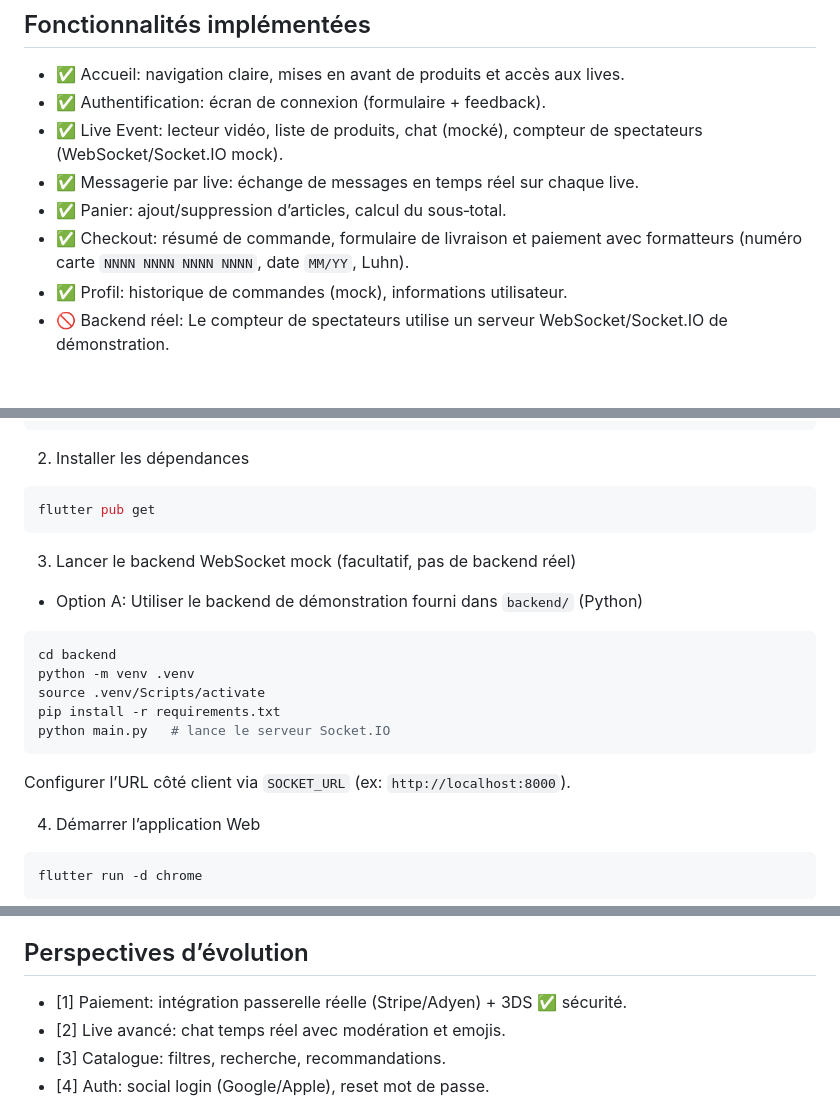
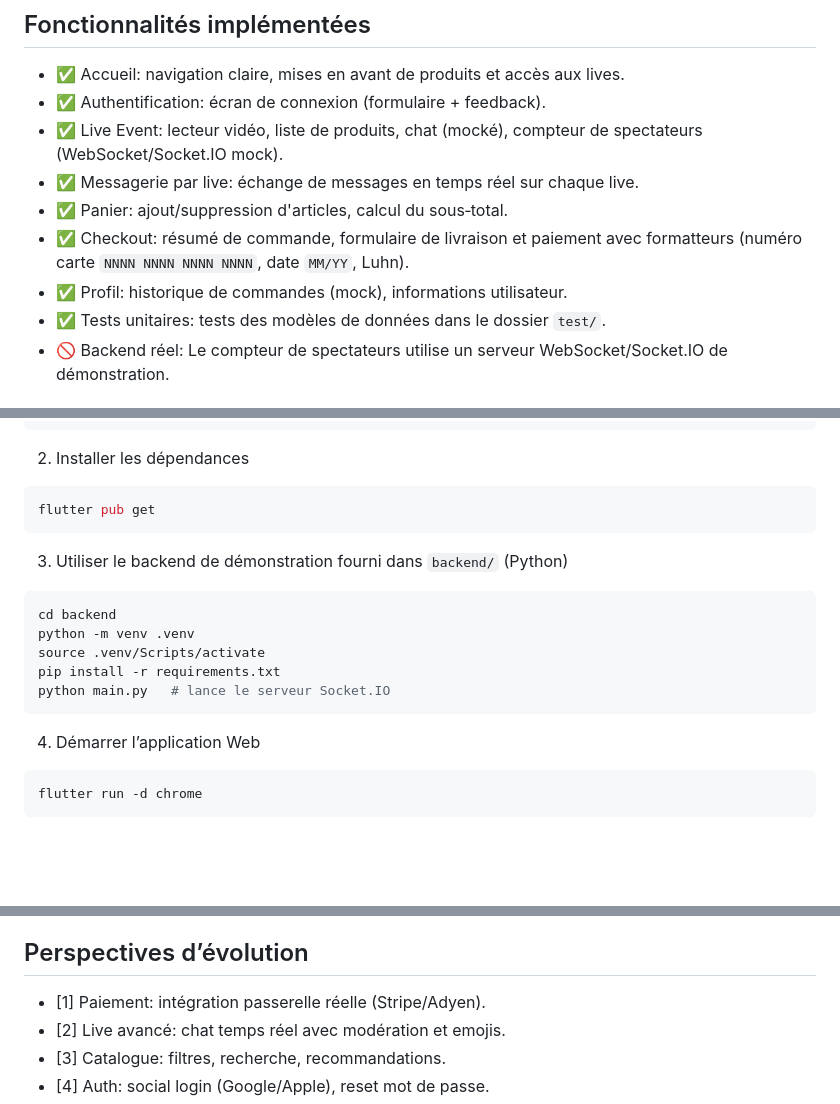
Before and after one commit to Poseidon1402/test-flutter, a Markdown page: README.md, 3 parts joined by grey strips. GitHub-like rendering; blank space fills up the shorter version.

Commit message:
fix(docs): correct typographical errors and improve clarity in README

````diff
--- a/README.md
+++ b/README.md
@@ -20,9 +20,10 @@ LiveShop est une application Flutter Web de live shopping mettant en avant une i
 - ✅ Authentification: écran de connexion (formulaire + feedback).
 - ✅ Live Event: lecteur vidéo, liste de produits, chat (mocké), compteur de spectateurs (WebSocket/Socket.IO mock).
 - ✅ Messagerie par live: échange de messages en temps réel sur chaque live.
-- ✅ Panier: ajout/suppression d’articles, calcul du sous‑total.
+- ✅ Panier: ajout/suppression d'articles, calcul du sous‑total.
 - ✅ Checkout: résumé de commande, formulaire de livraison et paiement avec formatteurs (numéro carte `NNNN NNNN NNNN NNNN`, date `MM/YY`, Luhn).
 - ✅ Profil: historique de commandes (mock), informations utilisateur.
+- ✅ Tests unitaires: tests des modèles de données dans le dossier `test/`.
 - 🚫 Backend réel: Le compteur de spectateurs utilise un serveur WebSocket/Socket.IO de démonstration.
 
 ## Configuration locale
@@ -37,8 +38,7 @@ dart --version         # Dart inclus avec Flutter
 flutter pub get
 ```
 
-3) Lancer le backend WebSocket mock (facultatif, pas de backend réel)
-- Option A: Utiliser le backend de démonstration fourni dans `backend/` (Python)
+3) Utiliser le backend de démonstration fourni dans `backend/` (Python)
 ```bash
 cd backend
 python -m venv .venv
@@ -46,7 +46,6 @@ source .venv/Scripts/activate
 pip install -r requirements.txt
 python main.py   # lance le serveur Socket.IO
 ```
-Configurer l’URL côté client via `SOCKET_URL` (ex: `http://localhost:8000`).
 
 4) Démarrer l’application Web
 ```bash
@@ -90,7 +89,7 @@ Principes:
 - Sécurité: validation des saisies (ex: Luhn), séparation claire front/back.
 
 ## Perspectives d’évolution
-- [1] Paiement: intégration passerelle réelle (Stripe/Adyen) + 3DS ✅ sécurité.
+- [1] Paiement: intégration passerelle réelle (Stripe/Adyen).
 - [2] Live avancé: chat temps réel avec modération et emojis.
 - [3] Catalogue: filtres, recherche, recommandations.
 - [4] Auth: social login (Google/Apple), reset mot de passe.
````
